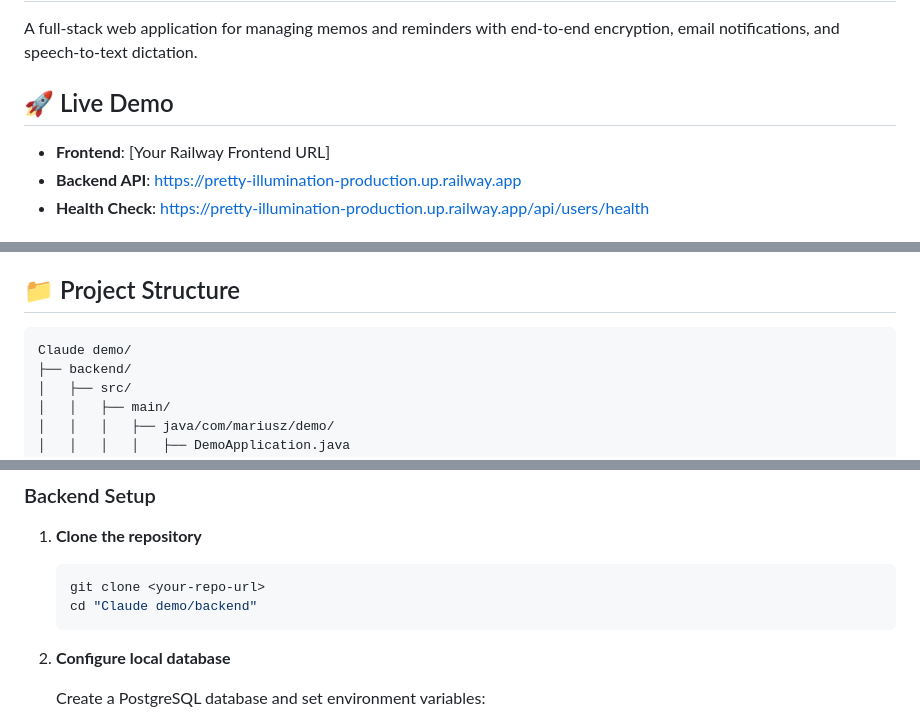
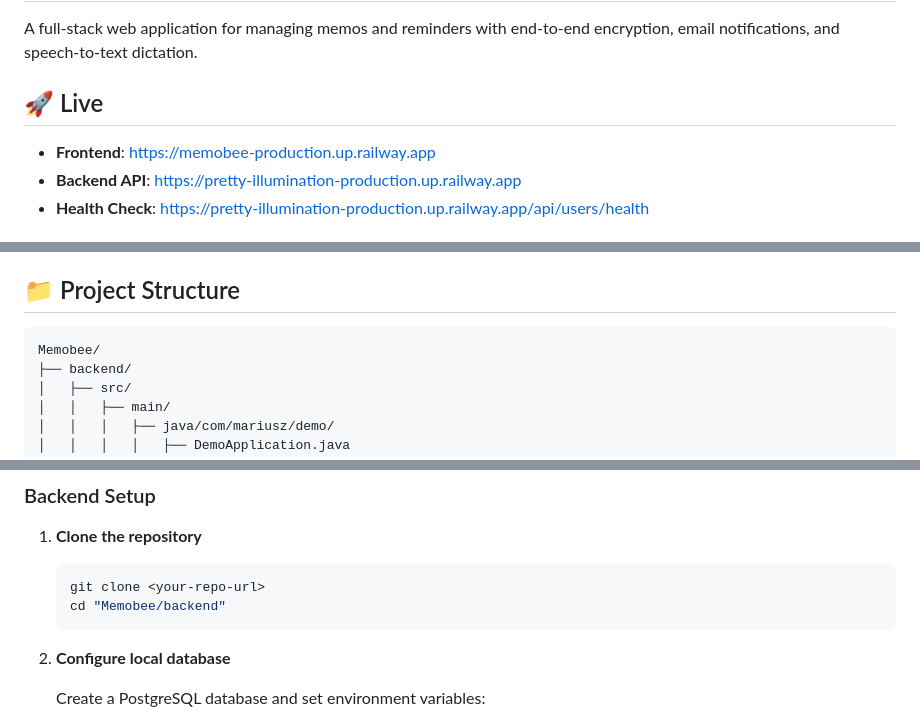
Before and after one commit to Mariusz67/Claude-demo, a Markdown page: README.md, 3 parts joined by grey strips. Rendered like a GitHub page.

Commit message:
kosmetyka

````diff
--- a/README.md
+++ b/README.md
@@ -2,9 +2,9 @@
 
 A full-stack web application for managing memos and reminders with end-to-end encryption, email notifications, and speech-to-text dictation.
 
-## 🚀 Live Demo
+## 🚀 Live
 
-- **Frontend**: [Your Railway Frontend URL]
+- **Frontend**: https://memobee-production.up.railway.app
 - **Backend API**: https://pretty-illumination-production.up.railway.app
 - **Health Check**: https://pretty-illumination-production.up.railway.app/api/users/health
 
@@ -87,7 +87,7 @@ A full-stack web application for managing memos and reminders with end-to-end en
 ## 📁 Project Structure
 
 ```
-Claude demo/
+Memobee/
 ├── backend/
 │   ├── src/
 │   │   ├── main/
@@ -152,7 +152,7 @@ Claude demo/
 1. **Clone the repository**
    ```bash
    git clone <your-repo-url>
-   cd "Claude demo/backend"
+   cd "Memobee/backend"
    ```
 
 2. **Configure local database**
````
